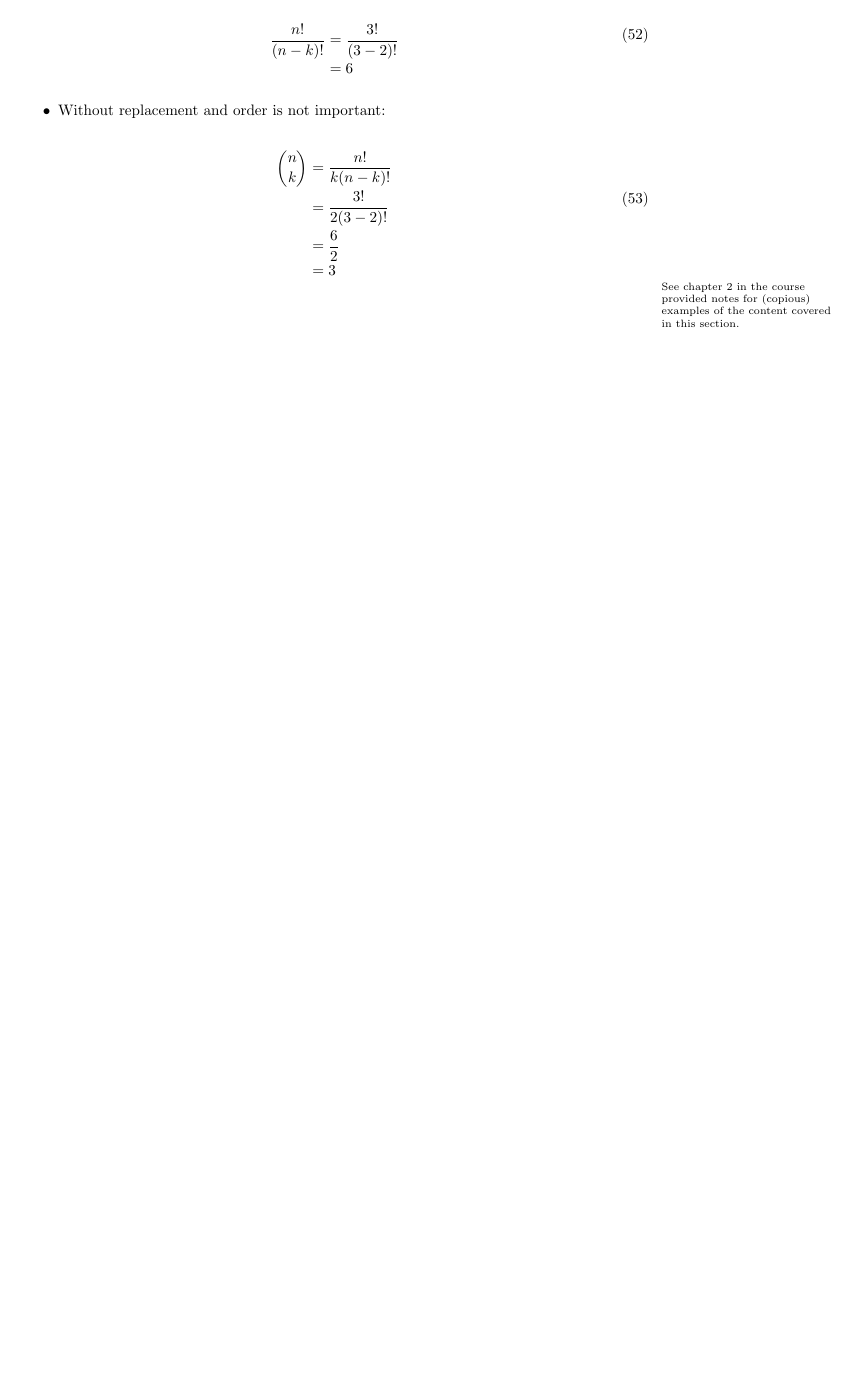
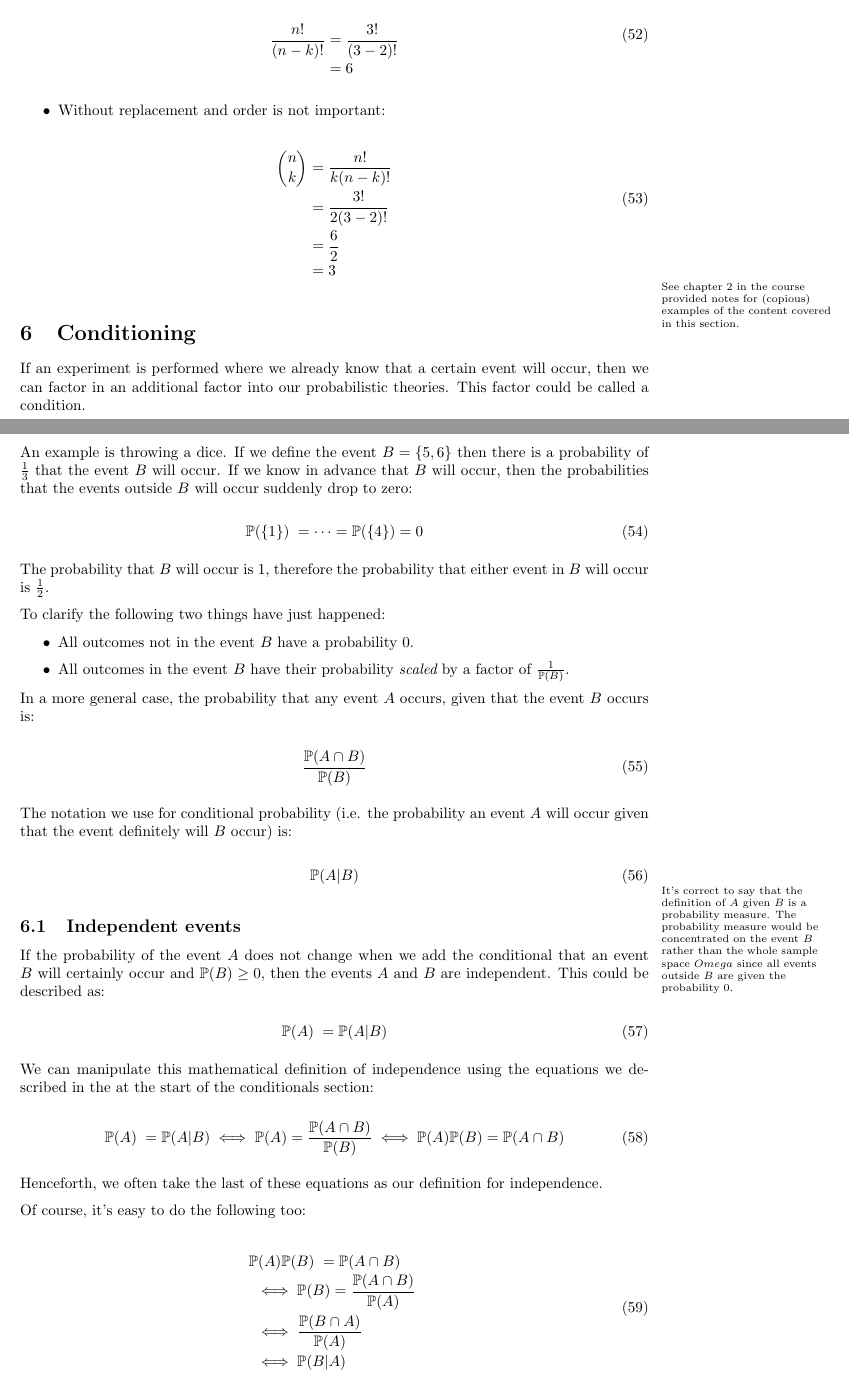
Before and after one commit to Todd-Davies/first-year-notes, a LaTeX document (COMP11120/notes.tex, which reads COMP11120/content.tex): part of page 15 of 15 before the commit and two parts of pages 15 and 16 of 17 after it, the two joined at a grey line, cut so that both start at the same text, the shorter picture padded with empty space. Compiled offline with pdfLaTeX.

Commit message:
Did work on conditional probability

```diff
--- a/COMP11120/content.tex
+++ b/COMP11120/content.tex
@@ -964,3 +964,75 @@ It's easy to verify that these are true; since:
 
 \marginpar{See chapter 2 in the course provided notes for (copious) examples of
 the content covered in this section.}
+
+
+\section{Conditioning}
+
+If an experiment is performed where we already know that a certain event will
+occur, then we can factor in an additional factor into our probabilistic
+theories. This factor could be called a condition.
+
+An example is throwing a dice. If we define the event $B = \{5, 6\}$ then there
+is a probability of $\frac{1}{3}$ that the event $B$ will occur. If we know in
+advance that $B$ will occur, then the probabilities that the events outside $B$
+will occur suddenly drop to zero:
+
+\begin{dmath}
+	{\mathbb{P}(\{1\}) = \dots = \mathbb{P}(\{4\}) = 0}
+\end{dmath}
+
+The probability that $B$ will occur is $1$, therefore the probability that
+either event in $B$ will occur is $\frac{1}{2}$.
+
+To clarify the following two things have just happened:
+
+\begin{itemize}
+	\item All outcomes not in the event $B$ have a probability $0$.
+	\item All outcomes in the event $B$ have their probability {\it scaled} by a
+	factor of $\frac{1}{\mathbb{P}(B)}$.
+\end{itemize}
+
+In a more general case, the probability that any event $A$ occurs, given that
+the event $B$ occurs is:
+
+\begin{dmath}
+	\frac{\mathbb{P}(A \cap B)}{\mathbb{P}(B)}
+\end{dmath}
+
+The notation we use for conditional probability (i.e. the probability an event
+$A$ will occur given that the event definitely will $B$ occur) is:
+
+\begin{dmath}
+	\mathbb{P}(A|B)
+\end{dmath}
+
+\marginpar{It's correct to say that the definition of $A$ given $B$ is a
+probability measure. The probability measure would be concentrated on the event
+$B$ rather than the whole sample space $Omega$ since all events outside $B$ are
+given the probability $0$.}
+
+\subsection{Independent events}
+
+If the probability of the event $A$ does not change when we add the conditional
+that an event $B$ will certainly occur and $\mathbb{P}(B) \ge 0$, then the
+events $A$ and $B$ are independent. This could be described as:
+
+\begin{dmath}
+	{\mathbb{P}(A) = \mathbb{P}(A|B)}
+\end{dmath}
+
+We can manipulate this mathematical definition of independence using the
+equations we described in the at the start of the conditionals section:
+
+\begin{dmath}
+	{\mathbb{P}(A) = \mathbb{P}(A|B)} \iff {\mathbb{P}(A) = \frac{\mathbb{P}(A \cap B)}{\mathbb{P}(B)}} \iff {\mathbb{P}(A)\mathbb{P}(B) = \mathbb{P}(A \cap B)}
+\end{dmath}
+
+Henceforth, we often take the last of these equations as our definition for
+independence.
+
+Of course, it's easy to do the following too:
+
+\begin{dmath}
+	{\mathbb{P}(A)\mathbb{P}(B) = \mathbb{P}(A \cap B)} \iff {\mathbb{P}(B) = \frac{\mathbb{P}(A \cap B)}{\mathbb{P}(A)}} \iff {\frac{\mathbb{P}(B \cap A)}{\mathbb{P}(A)}} \iff {\mathbb{P}(B|A)}\\
+\end{dmath}
```
Also changed, not shown: COMP11120/kindle.pdf, COMP11120/notes.pdf, COMP11120/content.tex (50 more changed lines).
